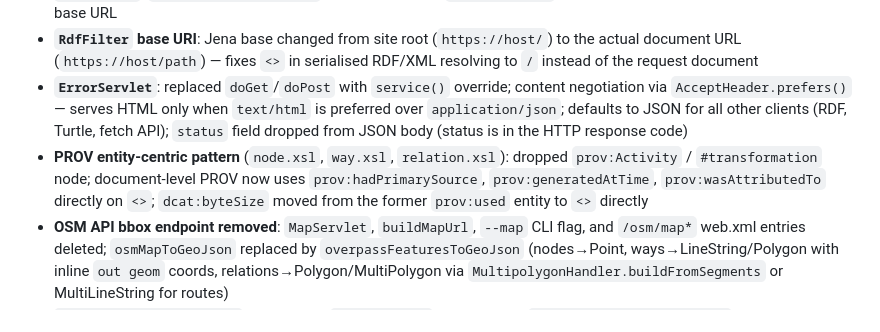
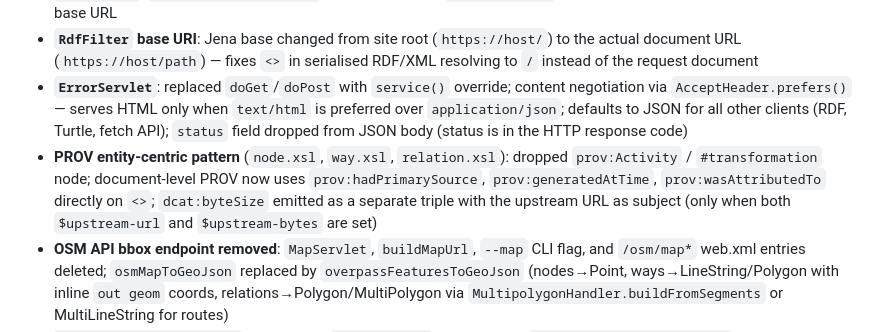
Before and after one commit to aharth/linked-osm, a Markdown page: CHANGELOG.md, the part around the change. Drawn GitHub-style.

Commit message:
correction

```diff
--- a/CHANGELOG.md
+++ b/CHANGELOG.md
@@ -8,7 +8,7 @@ All notable changes to the OpenStreetMap Linked Data Wrapper project will be doc
 - **`search.xsl`**: `prov:Entity rdf:about` now derived from `$upstream-url` param instead of hardcoded Nominatim base URL
 - **`RdfFilter` base URI**: Jena base changed from site root (`https://host/`) to the actual document URL (`https://host/path`) — fixes `<>` in serialised RDF/XML resolving to `/` instead of the request document
 - **`ErrorServlet`**: replaced `doGet`/`doPost` with `service()` override; content negotiation via `AcceptHeader.prefers()` — serves HTML only when `text/html` is preferred over `application/json`; defaults to JSON for all other clients (RDF, Turtle, fetch API); `status` field dropped from JSON body (status is in the HTTP response code)
-- **PROV entity-centric pattern** (`node.xsl`, `way.xsl`, `relation.xsl`): dropped `prov:Activity` / `#transformation` node; document-level PROV now uses `prov:hadPrimarySource`, `prov:generatedAtTime`, `prov:wasAttributedTo` directly on `<>`; `dcat:byteSize` moved from the former `prov:used` entity to `<>` directly
+- **PROV entity-centric pattern** (`node.xsl`, `way.xsl`, `relation.xsl`): dropped `prov:Activity` / `#transformation` node; document-level PROV now uses `prov:hadPrimarySource`, `prov:generatedAtTime`, `prov:wasAttributedTo` directly on `<>`; `dcat:byteSize` emitted as a separate triple with the upstream URL as subject (only when both `$upstream-url` and `$upstream-bytes` are set)
 - **OSM API bbox endpoint removed**: `MapServlet`, `buildMapUrl`, `--map` CLI flag, and `/osm/map*` web.xml entries deleted; `osmMapToGeoJson` replaced by `overpassFeaturesToGeoJson` (nodes→Point, ways→LineString/Polygon with inline `out geom` coords, relations→Polygon/MultiPolygon via `MultipolygonHandler.buildFromSegments` or MultiLineString for routes)
 - **`OverpassFeaturesServlet`**: fixed to use `Listener.MAP` template and `overpassFeaturesToGeoJson`; Overpass query switched from two-pass `out body; >; out skel qt` to `out geom`
 - **POI filter**: `buildOverpassPOIQuery` gains a `filter` param (`key=value` → exact match, `key` → key-exists, blank → default amenity/shop/tourism regex); `index.html` POI row adds a filter text input
```
